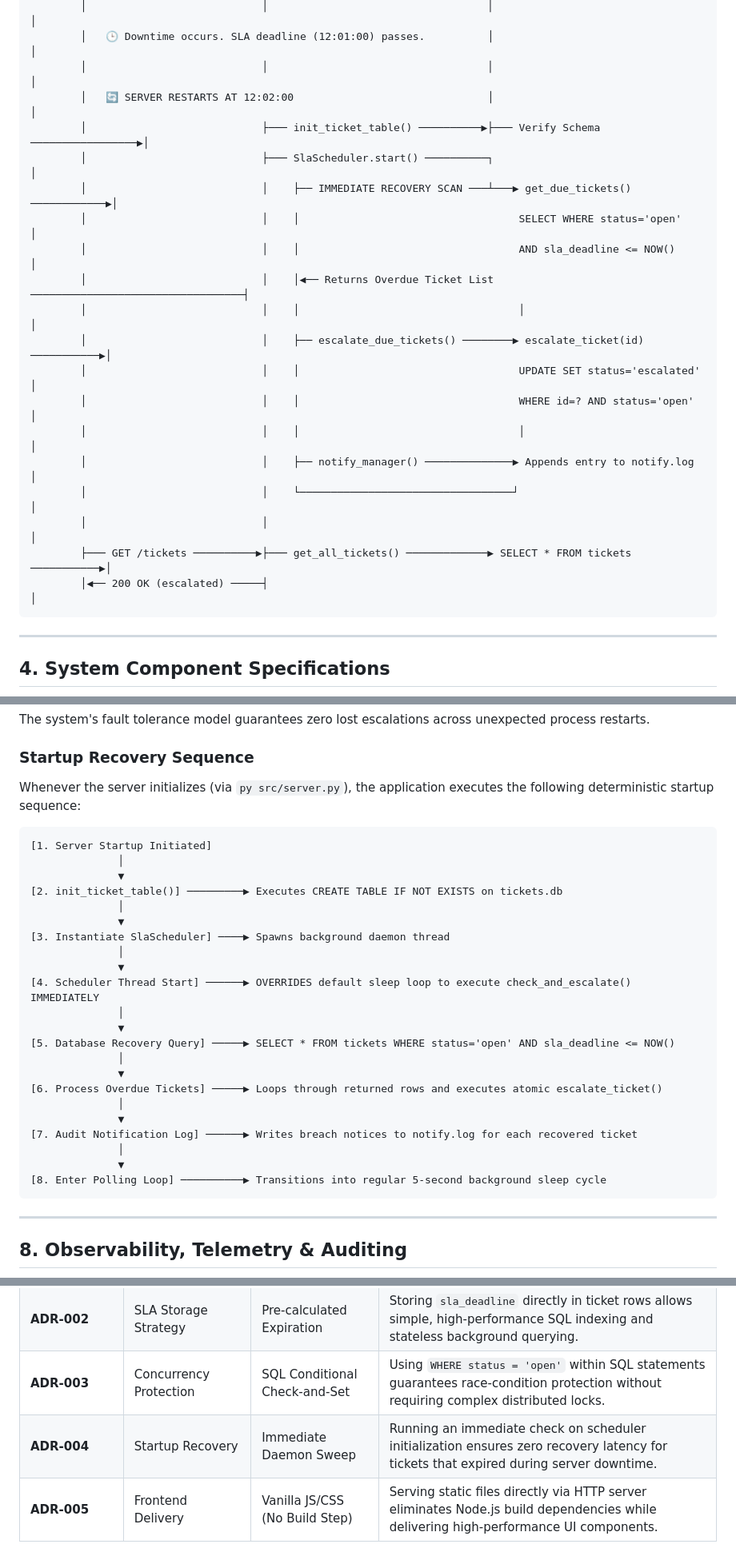
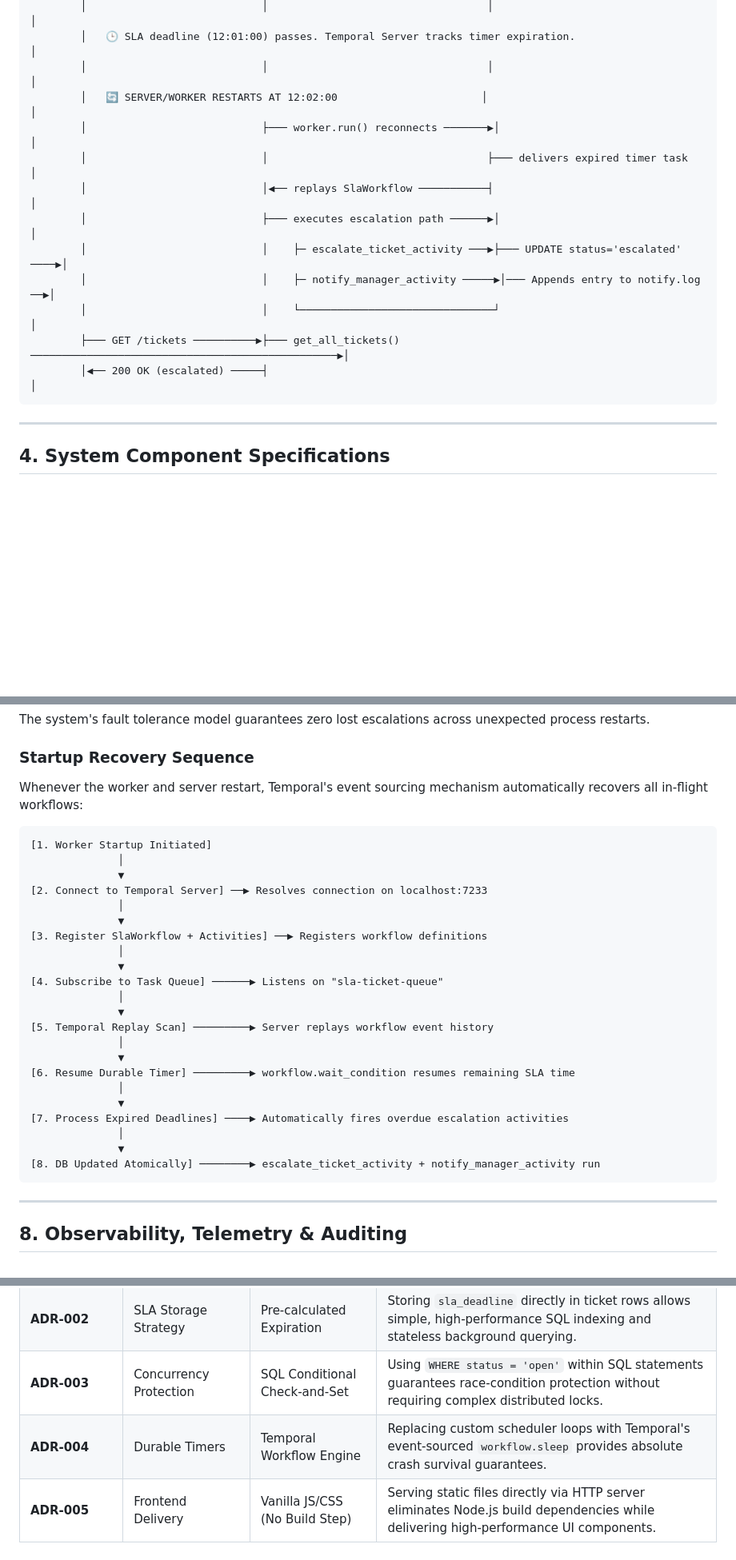
Before and after one commit to muddassir-khan-se/bootcamp-2026-project, a Markdown page: docs/architecture.md, 3 parts joined by grey strips. Shown at 80% size. Drawn GitHub-style; blank space fills up the shorter version.

````diff
--- a/docs/architecture.md
+++ b/docs/architecture.md
@@ -128,23 +128,16 @@ Client / Dashboard         HTTP Server / Daemon          Service Layer (ticket_s
         │                            │                                   │                                    │
-        │   🕒 Downtime occurs. SLA deadline (12:01:00) passes.          │                                    │
+        │   🕒 SLA deadline (12:01:00) passes. Temporal Server tracks timer expiration.                       │
         │                            │                                   │                                    │
-        │   🔄 SERVER RESTARTS AT 12:02:00                               │                                    │
-        │                            ├─── init_ticket_table() ──────────▶├─── Verify Schema ─────────────────▶│
-        │                            ├─── SlaScheduler.start() ──────────┐                                    │
-        │                            │    ├── IMMEDIATE RECOVERY SCAN ───┴───▶ get_due_tickets() ────────────▶│
-        │                            │    │                                   SELECT WHERE status='open'     │
-        │                            │    │                                   AND sla_deadline <= NOW()      │
-        │                            │    │◀── Returns Overdue Ticket List ──────────────────────────────────┤
-        │                            │    │                                   │                                    │
-        │                            │    ├── escalate_due_tickets() ────────▶ escalate_ticket(id) ───────────▶│
-        │                            │    │                                   UPDATE SET status='escalated'  │
-        │                            │    │                                   WHERE id=? AND status='open'   │
-        │                            │    │                                   │                                    │
-        │                            │    ├── notify_manager() ──────────────▶ Appends entry to notify.log     │
-        │                            │    └──────────────────────────────────┘                               │
-        │                            │                                                                       │
-        ├─── GET /tickets ──────────▶├─── get_all_tickets() ─────────────▶ SELECT * FROM tickets ───────────▶│
-        │◀── 200 OK (escalated) ─────┤                                                                       │
+        │   🔄 SERVER/WORKER RESTARTS AT 12:02:00                       │                                    │
+        │                            ├─── worker.run() reconnects ───────▶│                                    │
+        │                            │                                   ├─── delivers expired timer task     │
+        │                            │◀── replays SlaWorkflow ───────────┤                                    │
+        │                            ├─── executes escalation path ──────▶│                                    │
+        │                            │    ├─ escalate_ticket_activity ───▶├─── UPDATE status='escalated' ────▶│
+        │                            │    ├─ notify_manager_activity ─────▶│─── Appends entry to notify.log ──▶│
+        │                            │    └───────────────────────────────┘                                   │
+        ├─── GET /tickets ──────────▶├─── get_all_tickets() ─────────────────────────────────────────────────▶│
+        │◀── 200 OK (escalated) ─────┤                                                                        │
 ```
 
 ---
@@ -252,31 +260,31 @@ UPDATE tickets
 The system's fault tolerance model guarantees zero lost escalations across unexpected process restarts.
 
 ### Startup Recovery Sequence
-Whenever the server initializes (via `py src/server.py`), the application executes the following deterministic startup sequence:
+Whenever the worker and server restart, Temporal's event sourcing mechanism automatically recovers all in-flight workflows:
 
 ```
-[1. Server Startup Initiated]
+[1. Worker Startup Initiated]
               │
               ▼
-[2. init_ticket_table()] ─────────▶ Executes CREATE TABLE IF NOT EXISTS on tickets.db
+[2. Connect to Temporal Server] ──▶ Resolves connection on localhost:7233
               │
               ▼
-[3. Instantiate SlaScheduler] ────▶ Spawns background daemon thread
+[3. Register SlaWorkflow + Activities] ──▶ Registers workflow definitions
               │
               ▼
-[4. Scheduler Thread Start] ──────▶ OVERRIDES default sleep loop to execute check_and_escalate() IMMEDIATELY
+[4. Subscribe to Task Queue] ──────▶ Listens on "sla-ticket-queue"
               │
               ▼
-[5. Database Recovery Query] ─────▶ SELECT * FROM tickets WHERE status='open' AND sla_deadline <= NOW()
+[5. Temporal Replay Scan] ─────────▶ Server replays workflow event history
               │
               ▼
-[6. Process Overdue Tickets] ─────▶ Loops through returned rows and executes atomic escalate_ticket()
+[6. Resume Durable Timer] ─────────▶ workflow.wait_condition resumes remaining SLA time
               │
               ▼
-[7. Audit Notification Log] ──────▶ Writes breach notices to notify.log for each recovered ticket
+[7. Process Expired Deadlines] ────▶ Automatically fires overdue escalation activities
               │
               ▼
-[8. Enter Polling Loop] ──────────▶ Transitions into regular 5-second background sleep cycle
+[8. DB Updated Atomically] ────────▶ escalate_ticket_activity + notify_manager_activity run
 ```
 
 ---
@@ -318,5 +326,5 @@ The repository includes an automated testing suite implemented via `pytest` to v
 | **ADR-001** | Persistence Layer | SQLite with WAL Mode | Eliminates external database infrastructure management while supporting concurrent reads and reliable disk persistence for demos. |
 | **ADR-002** | SLA Storage Strategy | Pre-calculated Expiration | Storing `sla_deadline` directly in ticket rows allows simple, high-performance SQL indexing and stateless background querying. |
 | **ADR-003** | Concurrency Protection | SQL Conditional Check-and-Set | Using `WHERE status = 'open'` within SQL statements guarantees race-condition protection without requiring complex distributed locks. |
-| **ADR-004** | Startup Recovery | Immediate Daemon Sweep | Running an immediate check on scheduler initialization ensures zero recovery latency for tickets that expired during server downtime. |
+| **ADR-004** | Durable Timers | Temporal Workflow Engine | Replacing custom scheduler loops with Temporal's event-sourced `workflow.sleep` provides absolute crash survival guarantees. |
 | **ADR-005** | Frontend Delivery | Vanilla JS/CSS (No Build Step) | Serving static files directly via HTTP server eliminates Node.js build dependencies while delivering high-performance UI components. |
````
Also changed, not shown: other parts of docs/architecture.md (+60 -45 lines).
